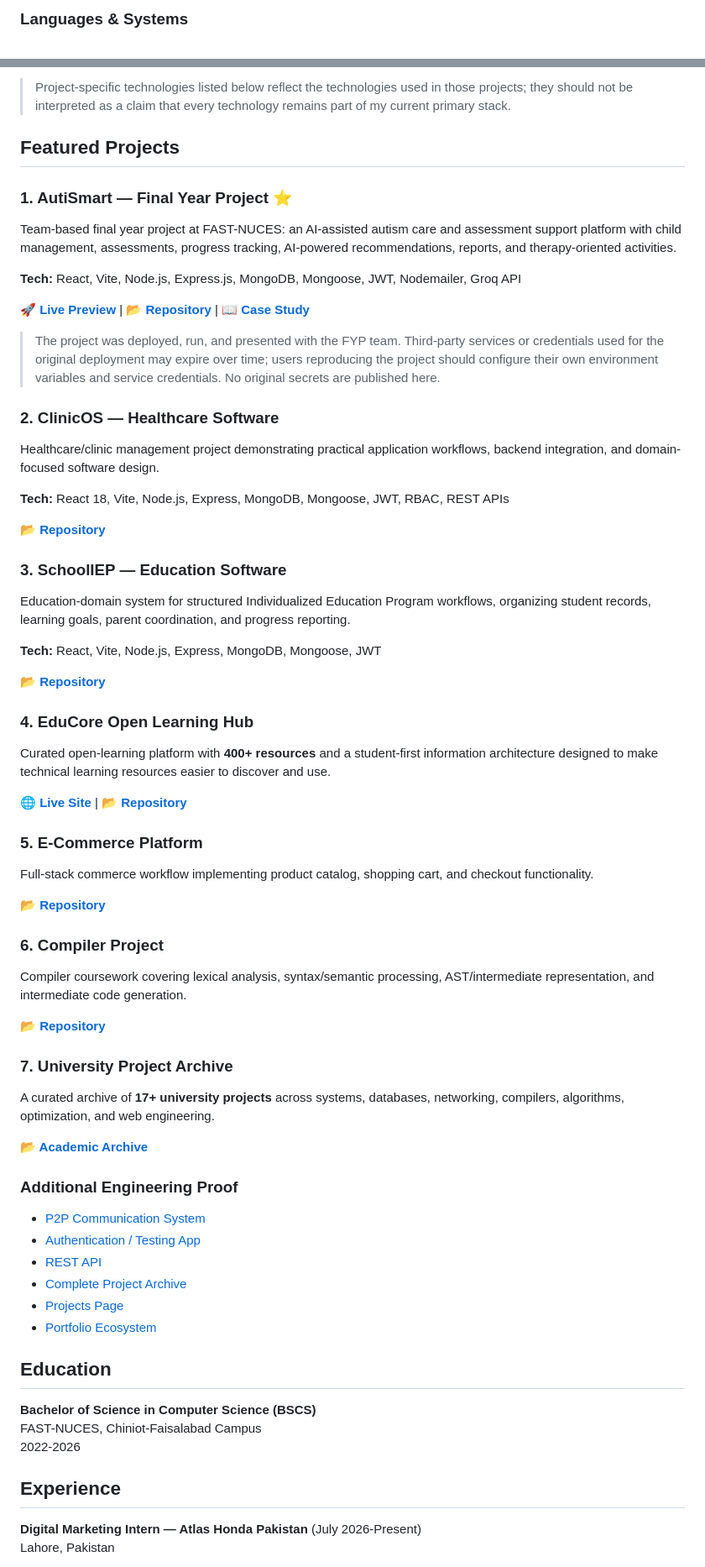
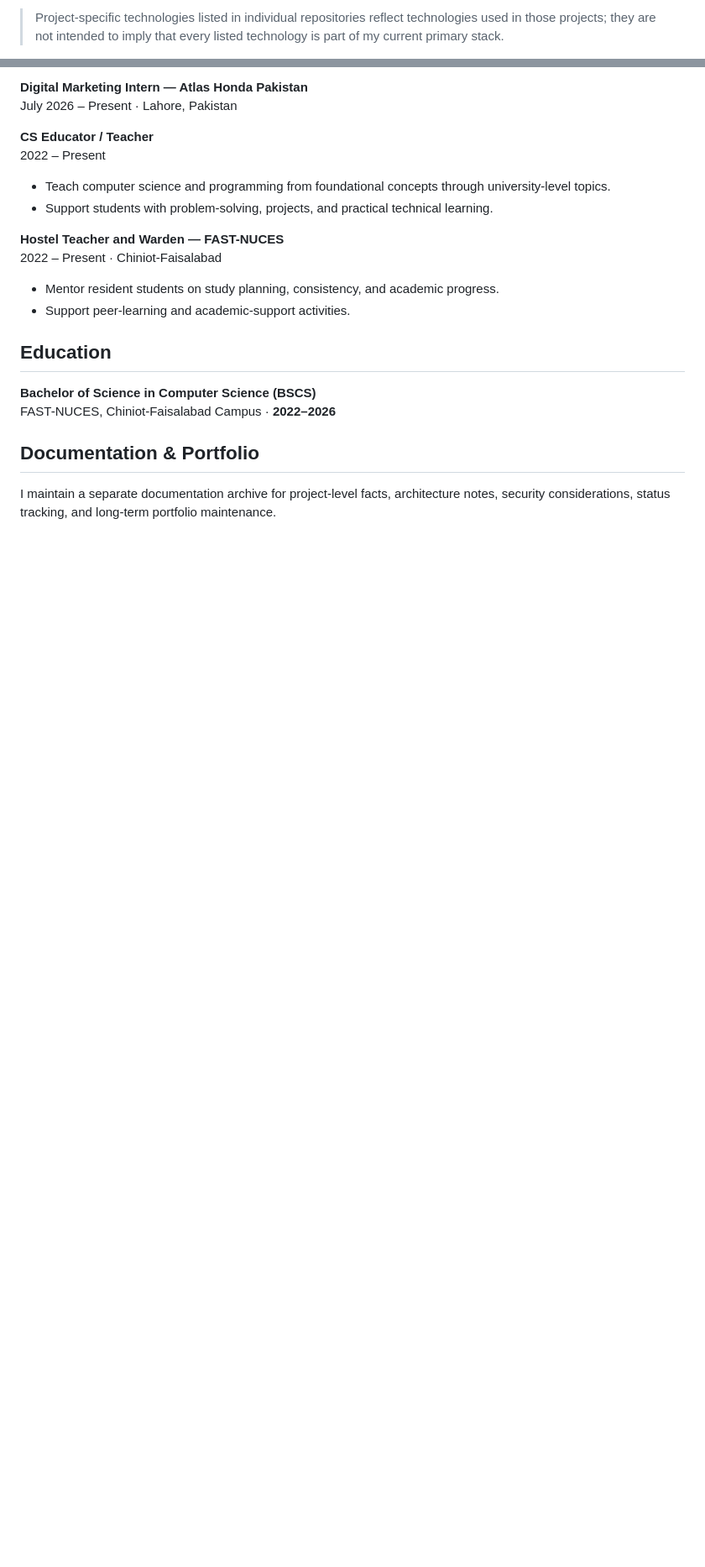
Before and after one commit to AliShah1029384756/AliShah1029384756, a Markdown page: README.md, 2 parts joined by grey strips. Shown at 84% size. Drawn GitHub-style; blank space fills up the shorter version.

```diff
--- a/README.md
+++ b/README.md
@@ -56,3 +106,3 @@ Building practical software for healthcare and education, with a focus on full-s
 
-### Languages & Systems
+> Project-specific technologies listed in individual repositories reflect technologies used in those projects; they are not intended to imply that every listed technology is part of my current primary stack.
 
@@ -65,75 +110,25 @@ Building practical software for healthcare and education, with a focus on full-s
 
-> Project-specific technologies listed below reflect the technologies used in those projects; they should not be interpreted as a claim that every technology remains part of my current primary stack.
+**Digital Marketing Intern — Atlas Honda Pakistan**
+July 2026 – Present · Lahore, Pakistan
 
-## Featured Projects
+**CS Educator / Teacher**
+2022 – Present
 
-### 1. AutiSmart — Final Year Project ⭐
+- Teach computer science and programming from foundational concepts through university-level topics.
+- Support students with problem-solving, projects, and practical technical learning.
 
-Team-based final year project at FAST-NUCES: an AI-assisted autism care and assessment support platform with child management, assessments, progress tracking, AI-powered recommendations, reports, and therapy-oriented activities.
+**Hostel Teacher and Warden — FAST-NUCES**
+2022 – Present · Chiniot-Faisalabad
 
-**Tech:** React, Vite, Node.js, Express.js, MongoDB, Mongoose, JWT, Nodemailer, Groq API
-
-**[🚀 Live Preview](https://auti-smart.vercel.app/)** | **[📂 Repository](https://github.com/AliShah1029384756/Fyp-Autismart)** | **[📖 Case Study](https://alishah1029384756.github.io/AliShah1029384756/projects/autismart.html)**
-
-> The project was deployed, run, and presented with the FYP team. Third-party services or credentials used for the original deployment may expire over time; users reproducing the project should configure their own environment variables and service credentials. No original secrets are published here.
-
-### 2. ClinicOS — Healthcare Software
-
-Healthcare/clinic management project demonstrating practical application workflows, backend integration, and domain-focused software design.
-
-**Tech:** React 18, Vite, Node.js, Express, MongoDB, Mongoose, JWT, RBAC, REST APIs
-
-**[📂 Repository](https://github.com/AliShah1029384756/ClinicOS)**
-
-### 3. SchoolIEP — Education Software
-
-Education-domain system for structured Individualized Education Program workflows, organizing student records, learning goals, parent coordination, and progress reporting.
-
-**Tech:** React, Vite, Node.js, Express, MongoDB, Mongoose, JWT
-
-**[📂 Repository](https://github.com/AliShah1029384756/SchoolIEP)**
-
-### 4. EduCore Open Learning Hub
-
-Curated open-learning platform with **400+ resources** and a student-first information architecture designed to make technical learning resources easier to discover and use.
-
-**[🌐 Live Site](https://alishah1029384756.github.io/educore-open-learning-hub/)** | **[📂 Repository](https://github.com/AliShah1029384756/educore-open-learning-hub)**
-
-### 5. E-Commerce Platform
-
-Full-stack commerce workflow implementing product catalog, shopping cart, and checkout functionality.
-
-**[📂 Repository](https://github.com/AliShah1029384756/ecommerce-website)**
-
-### 6. Compiler Project
-
-Compiler coursework covering lexical analysis, syntax/semantic processing, AST/intermediate representation, and intermediate code generation.
-
-**[📂 Repository](https://github.com/AliShah1029384756/compiler-project)**
-
-### 7. University Project Archive
-
-A curated archive of **17+ university projects** across systems, databases, networking, compilers, algorithms, optimization, and web engineering.
-
-**[📂 Academic Archive](https://github.com/AliShah1029384756/university-course-projects)**
-
-### Additional Engineering Proof
-
-- [P2P Communication System](https://github.com/AliShah1029384756/p2p-communication-system)
-- [Authentication / Testing App](https://github.com/AliShah1029384756/auth-app)
-- [REST API](https://github.com/AliShah1029384756/rest-api)
-- [Complete Project Archive](https://alishah1029384756.github.io/AliShah1029384756/project-archive.html)
-- [Projects Page](https://alishah1029384756.github.io/AliShah1029384756/projects.html)
-- [Portfolio Ecosystem](https://alishah1029384756.github.io/AliShah1029384756/sites.html)
+- Mentor resident students on study planning, consistency, and academic progress.
+- Support peer-learning and academic-support activities.
 
 ## Education
 
 **Bachelor of Science in Computer Science (BSCS)**
-FAST-NUCES, Chiniot-Faisalabad Campus
-2022-2026
+FAST-NUCES, Chiniot-Faisalabad Campus · **2022–2026**
 
-## Experience
+## Documentation & Portfolio
 
-**Digital Marketing Intern — Atlas Honda Pakistan** (July 2026-Present)
-Lahore, Pakistan
+I maintain a separate documentation archive for project-level facts, architecture notes, security considerations, status tracking, and long-term portfolio maintenance.
 
```
Also changed, not shown: other parts of README.md (+92 -58 lines), assets/Syed-Muhammad-Ali-Naqvi-Resume.md (+61 -45 lines).
